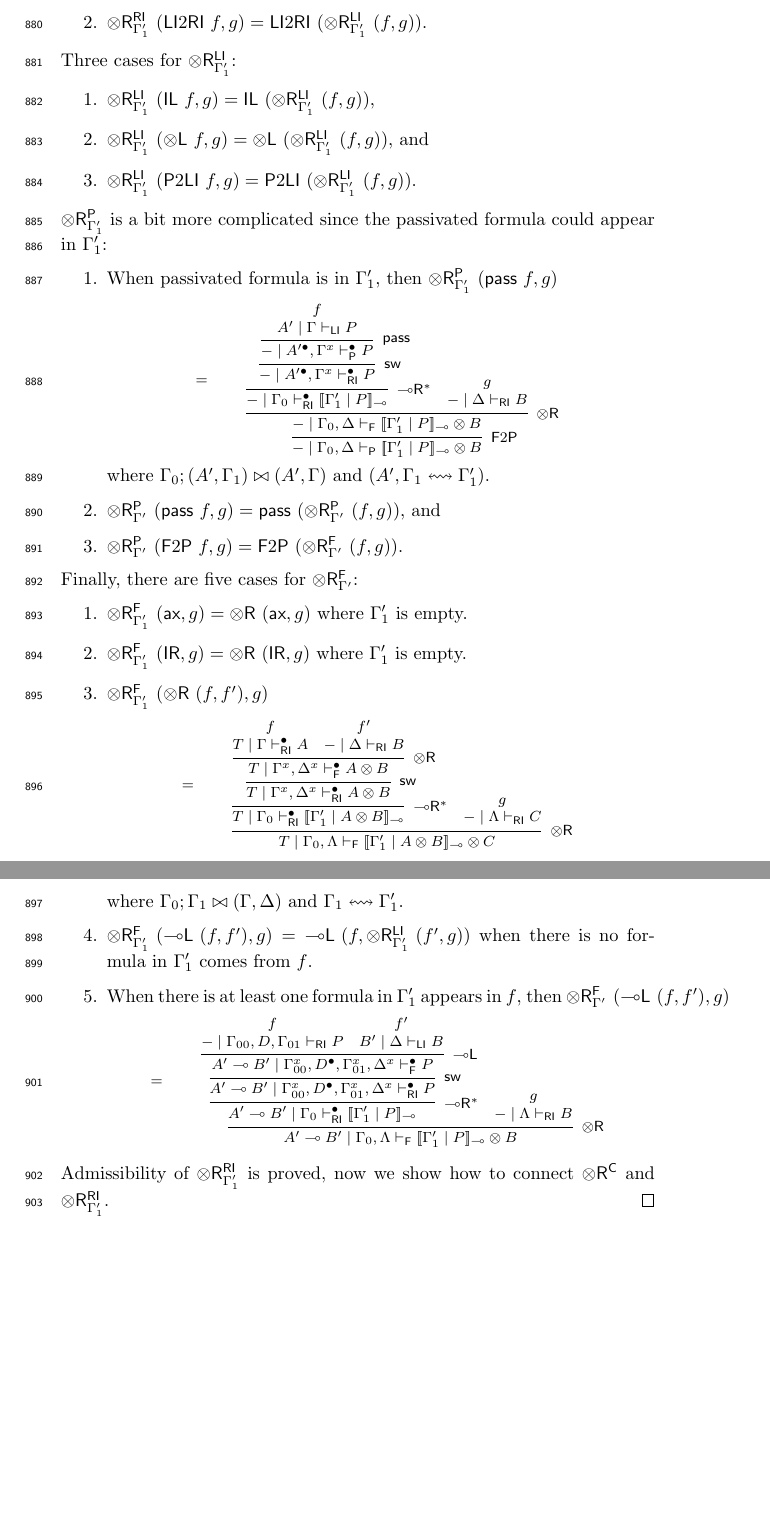
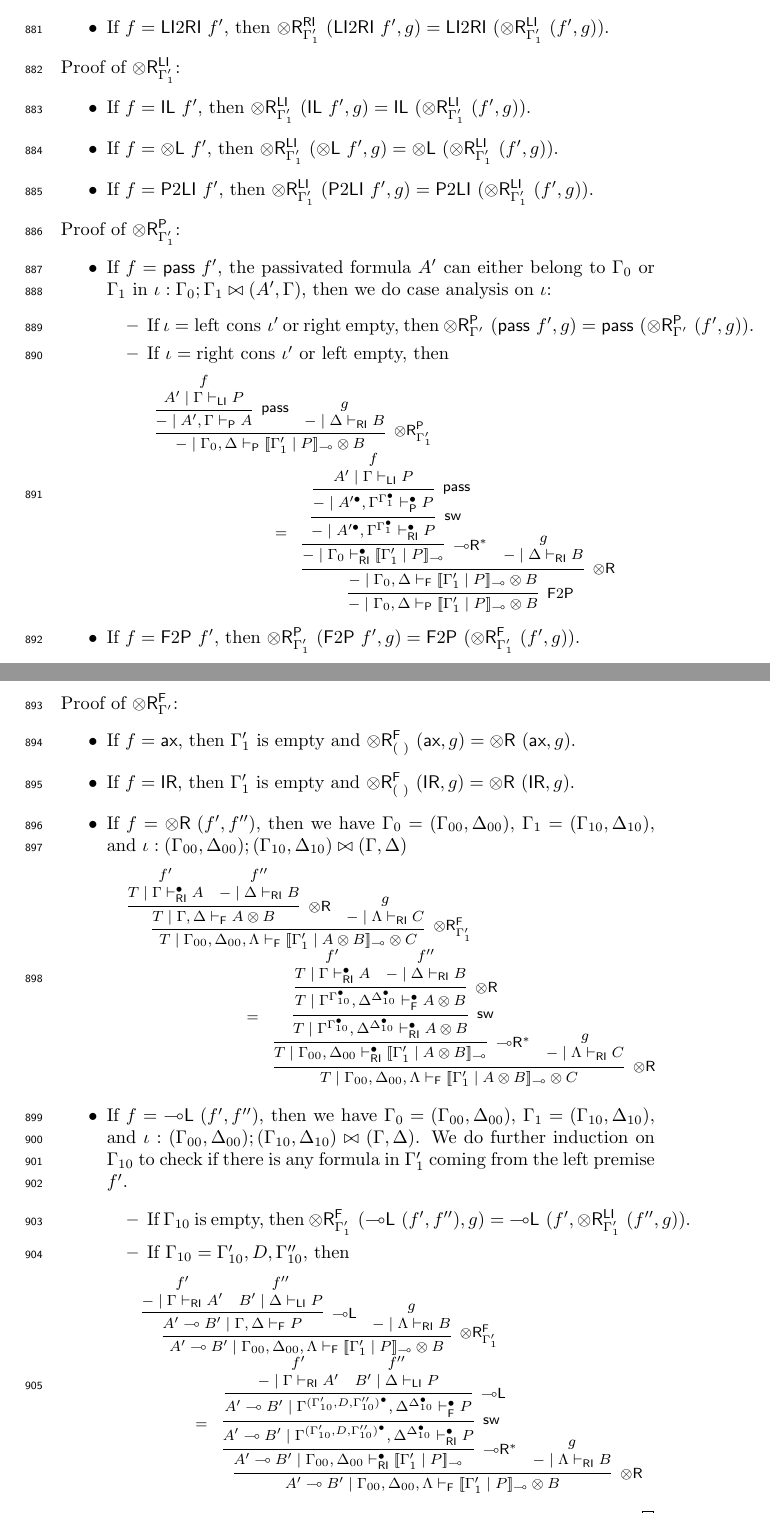
Before and after one commit to cswphilo/SkewMonCloCat, a LaTeX document (BSL/SkMonCloExtBSL.tex): two parts of pages 38 and 39 of 46, joined at a grey line, cut so that both start at the same text, the shorter picture padded with empty space. Compiled offline with pdfLaTeX.

Commit message:
prop 5.9 and 5.10, fixed some typo

```diff
--- a/BSL/SkMonCloExtBSL.tex
+++ b/BSL/SkMonCloExtBSL.tex
@@ -2453,2 +2451,3 @@ There are two main differences with the non-commutative focused calculus in (\re
 				\proofbox{
 					\infer[\tr^{\RI}_{\Gamma'_1 , A}]{S \mid \Gamma_0 , \Delta \vdash_{\RI} \ldbc \Gamma'_1 \mid (A \lolli B) \rdbc_{\lolli} \ot C}{
+						\deduce{S \mid \Gamma' , A , \Gamma'' \vdash_{\RI} B}{f'}
@@ -2459,42 +2457,42 @@ There are two main differences with the non-commutative focused calculus in (\re
 				}
 				\end{array}
 			\end{displaymath}
-		$\Gamma_0 ; \Gamma_1 \bowtie (\Gamma' , \Gamma'')$ and $\Gamma_1 \lrwavy \Gamma'_1$ are side conditions of the left hand side and $\Gamma_0 ; (\Gamma_{10} , A , \Gamma_{11}) \bowtie (\Gamma' , A , \Gamma'')$ and
-		$(\Gamma_{10} , A , \Gamma_{11}) \lrwavy (\Gamma'_1 , A)$ are of the right hand side, where $(\Gamma_{10} , \Gamma_{11}) = \Gamma_1$.
-		\item $\tr_{\Gamma'_1}^{\RI} \text{ } (\LI 2 \RI \text{ } f , g) \defeq \LI 2 \RI \text{ } (\tr_{\Gamma'_1}^{\LI} \text{ } (f , g))$.
-	\end{enumerate}
-	Three cases for $\tr_{\Gamma'_1}^{\LI}$:
-	\begin{enumerate}
-		\item $\tr_{\Gamma'_1}^{\LI} \text{ } (\unitl \text{ } f , g) \defeq \unitl \text{ } (\tr_{\Gamma'_1}^{\LI} \text{ } (f , g))$,
-		\item $\tr_{\Gamma'_1}^{\LI} \text{ } (\tl \text{ } f , g) \defeq \tl \text{ } (\tr_{\Gamma'_1}^{\LI} \text{ } (f , g))$, and
-		\item $\tr_{\Gamma'_1}^{\LI} \text{ } (\Pass 2 \LI \text{ } f , g) \defeq \Pass 2 \LI \text{ } (\tr_{\Gamma'_1}^{\LI} \text{ } (f , g))$.
-	\end{enumerate}
-	$\tr_{\Gamma'_1}^{\Pass}$ is a bit more complicated since the passivated formula could appear in $\Gamma'_1$:
-	\begin{enumerate}
-		\item When passivated formula is in $\Gamma'_1$, then $\tr_{\Gamma'_1}^{\Pass} \text{ } (\pass \text{ } f , g) $
-		% \defeq \F 2 \Pass \text{ } (\tr \text ( \lright^{*} \text{ } (\LI 2 \RI \text{ } (\Pass 2 \LI \text{ } (\pass \text{ } f))), g))
-		\begin{displaymath}
-			\footnotesize
-			\begin{array}{ll}
-			% \infer[\tr_{\Gamma'_1}^{\Pass}]{{-} \mid \Gamma_0 , \Delta \vdash_{\Pass} \ldbc \Gamma'_1 \mid P \rdbc_{\lolli} \ot B}{
-			%     \infer[\pass]{{-} \mid A' , \Gamma \vdash_{\Pass} A}{
-			%         \deduce{A' \mid \Gamma \vdash_{\LI} P}{f}
-			%     }
-			%     &
-			%     \deduce{{-} \mid \Delta \vdash_{\RI} B}{g}
-			% }
-			% \\[10pt]
+			\item If $f = \LI 2 \RI \text{ } f'$, then $\tr_{\Gamma'_1}^{\RI} \text{ } (\LI 2 \RI \text{ } f' , g) \defeq \LI 2 \RI \text{ } (\tr_{\Gamma'_1}^{\LI} \text{ } (f' , g))$.
+	\end{itemize}
+	Proof of  $\tr_{\Gamma'_1}^{\LI}$:
+	\begin{itemize}
+		\item If $f = \unitl \text{ } f'$, then $\tr_{\Gamma'_1}^{\LI} \text{ } (\unitl \text{ } f' , g) \defeq \unitl \text{ } (\tr_{\Gamma'_1}^{\LI} \text{ } (f' , g))$.
+		\item If $f = \tl \text{ } f'$, then $\tr_{\Gamma'_1}^{\LI} \text{ } (\tl \text{ } f' , g) \defeq \tl \text{ } (\tr_{\Gamma'_1}^{\LI} \text{ } (f' , g))$.
+		\item If $f = \Pass 2 \LI \text{ } f'$, then $\tr_{\Gamma'_1}^{\LI} \text{ } (\Pass 2 \LI \text{ } f' , g) \defeq \Pass 2 \LI \text{ } (\tr_{\Gamma'_1}^{\LI} \text{ } (f' , g))$.
+	\end{itemize}
+	Proof of $\tr_{\Gamma'_1}^{\Pass}$:
+	\begin{itemize}
+		\item If $f = \pass \text{ } f'$, the passivated formula $A'$ can either belong to $\Gamma_0$ or $\Gamma_1$ in $\iota : \Gamma_0 ; \Gamma_1 \bowtie (A' , \Gamma)$, then we do case analysis on $\iota$:
+		\begin{itemize}
+			\item If $\iota = \text{left cons } \iota'$ or right empty, then $\tr_{\Gamma'}^{\Pass} \text{ } (\pass \text{ } f' , g) \defeq \pass \text{ } (\tr_{\Gamma'}^{\Pass} \text{ } (f' , g))$.
+			\item If $\iota = \text{right cons } \iota'$ or left empty, then
+			\begin{displaymath}
+				\footnotesize
+				\begin{array}{c}
+					\hspace*{-4cm}
+				\proofbox{
+				\infer[\tr_{\Gamma'_1}^{\Pass}]{{-} \mid \Gamma_0 , \Delta \vdash_{\Pass} \ldbc \Gamma'_1 \mid P \rdbc_{\lolli} \ot B}{
+				    \infer[\pass]{{-} \mid A' , \Gamma \vdash_{\Pass} A}{
+				        \deduce{A' \mid \Gamma \vdash_{\LI} P}{f}
+				    }
+				    &
+				    \deduce{{-} \mid \Delta \vdash_{\RI} B}{g}
+				}
+				}
+				\\
 				% \defeq
-			\begin{array}{c}
 					\defeq
-			\end{array}
-			&
 				\proofbox{
 				\infer[\F 2 \Pass]{{-} \mid \Gamma_0 , \Delta \vdash_{\Pass} \ldbc \Gamma'_1 \mid P \rdbc_{\lolli} \ot B}{
 					\infer[\tr]{{-} \mid \Gamma_0 , \Delta \vdash_{\F} \ldbc \Gamma'_1 \mid P \rdbc_{\lolli} \ot B}{
 						\infer[\lright^{*}]{{-} \mid \Gamma_0 \vdash^{\bullet}_{\RI} \ldbc \Gamma'_1 \mid P \rdbc_{\lolli}}{
-						\infer[\mathsf{sw}]{{-} \mid A'^{\bullet} , \Gamma^{x} \vdash^{\bullet}_{\RI} P}{
-							\infer[\pass]{{-} \mid A'^{\bullet} , \Gamma^{x} \vdash^{\bullet}_{\Pass} P}{
+							\infer[\mathsf{sw}]{{-} \mid A'^{\bullet} , \Gamma^{\Gamma^{\bullet}_1} \vdash^{\bullet}_{\RI} P}{
+								\infer[\pass]{{-} \mid A'^{\bullet} , \Gamma^{\Gamma^{\bullet}_1} \vdash^{\bullet}_{\Pass} P}{
 									\deduce{A' \mid \Gamma \vdash_{\LI} P}{f}
 								}
 							}
@@ -2504,43 +2502,42 @@ There are two main differences with the non-commutative focused calculus in (\re
 					}
 				}
 				}
-		  \end{array}
-		\end{displaymath}
-		where $\Gamma_0 ; (A' , \Gamma_1) \bowtie (A' , \Gamma)$ and $(A' , \Gamma_1 \lrwavy \Gamma'_1)$.
-		\item $\tr_{\Gamma'}^{\Pass} \text{ } (\pass \text{ } f , g) \defeq \pass \text{ } (\tr_{\Gamma'}^{\Pass} \text{ } (f , g))$, and
-		\item $\tr_{\Gamma'}^{\Pass} \text{ } (\F 2 \Pass \text{ } f , g) \defeq \F 2 \Pass \text{ } (\tr_{\Gamma'}^{\F} \text{ } (f , g)) $.
-	\end{enumerate}
-	Finally, there are five cases for $\tr_{\Gamma'}^{\F}$:
-	\begin{enumerate}
-	  \item $\tr_{\Gamma'_1}^{\F} \text{ } (\ax , g) \defeq \tr \text{ } (\ax , g)$ where $\Gamma'_1$ is empty.
-	  \item $\tr_{\Gamma'_1}^{\F} \text{ } (\unitr , g) \defeq \tr \text{ } (\unitr , g)$ where $\Gamma'_1$ is empty.
-	  \item $\tr_{\Gamma'_1}^{\F} \text{ } (\tr \text{ } (f , f') , g) $
-	  %\defeq \tr \text{ } (\lright^{*} \text{ } (\LI 2 \RI \text{ } (\Pass 2 \LI \text{} (\F 2 \Pass \text{ } (\tr \text{ } (f , f'))))) , g)
-	  \begin{displaymath}
-		\footnotesize
-		\begin{array}{ll}
-		% \infer[\tr_{\Gamma' , \Delta}^{\F}]{T \mid \Gamma , \Lambda \vdash_{\F} \ldbc \Gamma' , \Delta \mid A \ot B \rdbc_{\lolli} \ot C}{
-		%     \infer[\tr]{T \mid \Gamma , \Gamma' , \Delta \vdash_{\F} A \ot B}{
-		%         \deduce{T \mid \Gamma , \Gamma' \vdash^{\bullet}_{\RI} A}{f}
-		%         &
-		%         \deduce{{-} \mid \Delta \vdash_{\RI} B}{f'}
-		%     }
-		%     &
-		%     \deduce{{-} \mid \Lambda \vdash_{\RI} C}{g}
-		% }
-		% \\[10pt]
-		\begin{array}{c}
+				\hspace*{-2cm}
+			  \end{array}
+			\end{displaymath}
+		\end{itemize}
+		\item If $f = \F 2 \Pass \text{ } f'$, then $\tr_{\Gamma'_1}^{\Pass} \text{ } (\F 2 \Pass \text{ } f' , g) \defeq \F 2 \Pass \text{ } (\tr_{\Gamma'_1}^{\F} \text{ } (f' , g)) $.
+	\end{itemize}
+	Proof of $\tr_{\Gamma'}^{\F}$:
+	\begin{itemize}
+	  \item If $f = \ax$, then $\Gamma'_1$ is empty and $\tr_{(\text{ })}^{\F} \text{ } (\ax , g) \defeq \tr \text{ } (\ax , g)$.
+	  \item If $f = \unitr$, then $\Gamma'_1$ is empty and $\tr_{(\text{ })}^{\F} \text{ } (\unitr , g) \defeq \tr \text{ } (\unitr , g)$.
+	  \item If $f = \tr \text{ } (f' , f'')$, then we have $\Gamma_0 = (\Gamma_{00} , \Delta_{00})$, $\Gamma_1 = (\Gamma_{10} , \Delta_{10})$, and $\iota : (\Gamma_{00} , \Delta_{00}) ; (\Gamma_{10} , \Delta_{10}) \bowtie (\Gamma , \Delta)$
+	  \begin{displaymath}
+		\footnotesize
+		\begin{array}{c}
+	    \hspace*{-3cm}
+		\proofbox{
+		\infer[\tr_{\Gamma'_1}^{\F}]{T \mid \Gamma_{00} , \Delta_{00} , \Lambda \vdash_{\F} \ldbc \Gamma'_1 \mid A \ot B \rdbc_{\lolli} \ot C}{
+		    \infer[\tr]{T \mid \Gamma , \Delta \vdash_{\F} A \ot B}{
+		        \deduce{T \mid \Gamma \vdash^{\bullet}_{\RI} A}{f'}
+		        &
+		        \deduce{{-} \mid \Delta \vdash_{\RI} B}{f''}
+		    }
+		    &
+		    \deduce{{-} \mid \Lambda \vdash_{\RI} C}{g}
+		}
+		}
+		\\
 			\defeq
-		\end{array}
-		&
-		\proofbox{
-		\infer[\tr]{T \mid \Gamma_0 , \Lambda \vdash_{\F} \ldbc \Gamma'_1 \mid A \ot B \rdbc_{\lolli} \ot C}{
-			\infer[\lright^{*}]{T \mid \Gamma_0 \vdash^{\bullet}_{\RI} \ldbc \Gamma'_1 \mid A \ot B \rdbc_{\lolli}}{
-				\infer[\mathsf{sw}]{T \mid \Gamma^{x} , \Delta^{x} \vdash^{\bullet}_{\RI} A \ot B}{
-					\infer[\tr]{T \mid \Gamma^{x} , \Delta^{x} \vdash^{\bullet}_{\F} A \ot B}{
-						\deduce{T \mid \Gamma \vdash^{\bullet}_{\RI} A}{f}
-						&
-						\deduce{{-} \mid \Delta \vdash_{\RI} B}{f'}
+		\proofbox{
+		\infer[\tr]{T \mid \Gamma_{00} , \Delta_{00} , \Lambda \vdash_{\F} \ldbc \Gamma'_1 \mid A \ot B \rdbc_{\lolli} \ot C}{
+			\infer[\lright^{*}]{T \mid \Gamma_{00} , \Delta_{00} \vdash^{\bullet}_{\RI} \ldbc \Gamma'_1 \mid A \ot B \rdbc_{\lolli}}{
+				\infer[\mathsf{sw}]{T \mid \Gamma^{\Gamma^{\bullet}_{10}} , \Delta^{\Delta^{\bullet}_{10}} \vdash^{\bullet}_{\RI} A \ot B}{
+					\infer[\tr]{T \mid \Gamma^{\Gamma^{\bullet}_{10}} , \Delta^{\Delta^{\bullet}_{10}} \vdash^{\bullet}_{\F} A \ot B}{
+						\deduce{T \mid \Gamma \vdash^{\bullet}_{\RI} A}{f'}
+						&
+						\deduce{{-} \mid \Delta \vdash_{\RI} B}{f''}
 					}
 				}
 			}
@@ -2548,39 +2545,39 @@ There are two main differences with the non-commutative focused calculus in (\re
 			\deduce{{-} \mid \Lambda \vdash_{\RI} C}{g}
 		}
 		}
-		\end{array}
-	  \end{displaymath}
-	  where $\Gamma_0 ; \Gamma_1 \bowtie (\Gamma , \Delta)$ and $\Gamma_1 \lrwavy \Gamma'_1$.
-	  \item $\tr_{\Gamma'_1}^{\F} \text{ } (\lleft \text{ } (f , f') , g) \defeq \lleft \text{ } (f , \tr_{\Gamma'_1}^{\LI} \text{ } (f' , g))$ when there is no formula in $\Gamma'_1$ comes from $f$.
-	  \item When there is at least one formula in $\Gamma'_1$ appears in $f$, then $\tr_{\Gamma'}^{\F} \text{ } (\lleft \text{ } (f , f') , g)$
-	  %\defeq \tr \text{ } (\lright^{*} \text{ } (\LI 2 \RI \text{ } (\Pass 2 \LI \text{ } (\F 2 \Pass \text{ } (\lleft \text{ } (f , f'))))) , g)
-	  \begin{displaymath}
-		\footnotesize
-	  \begin{array}{ll}
-		% \infer[\tr_{\Gamma'_{0} , D , \Gamma'_1 , \Delta}^{\F}]{A' \lolli B' \mid \Gamma , \Lambda \vdash_{\F} \ldbc \Gamma'_{0} , D , \Gamma'_1 \mid P \rdbc_{\lolli} \ot B}{
-		%     \infer[\lleft]{A' \lolli B' \mid \Gamma , \Gamma'_0 , D , \Gamma'_1 , \Delta \vdash_{\F} P}{
-		%         \deduce{{-} \mid \Gamma , \Gamma'_0 , D , \Gamma'_1  \vdash_{\RI} P}{f}
-		%         &
-		%         \deduce{B' \mid \Delta \vdash_{\LI} B}{f'}
-		%     }
-		%     &
-		%     \deduce{{-} \mid \Lambda \vdash_{\RI} B}{g}
-		% }
-		% \\[10pt]
-		% \defeq
-		% \\[10pt]
-		\begin{array}{c}
+		\hspace*{-3cm}
+		\end{array}
+	  \end{displaymath}
+	  \item If $f = \lleft \text{ } (f' , f'')$, then we have $\Gamma_0 = (\Gamma_{00} , \Delta_{00})$, $\Gamma_1 = (\Gamma_{10} , \Delta_{10})$, and $\iota : (\Gamma_{00} , \Delta_{00}) ; (\Gamma_{10} , \Delta_{10}) \bowtie (\Gamma , \Delta)$.
+	  We do further induction on $\Gamma_{10}$ to check if there is any formula in $\Gamma'_1$ coming from the left premise $f'$.
+	  \begin{itemize}
+		\item If $\Gamma_{10}$ is empty, then $\tr_{\Gamma'_1}^{\F} \text{ } (\lleft \text{ } (f' , f'') , g) \defeq \lleft \text{ } (f' , \tr_{\Gamma'_1}^{\LI} \text{ } (f'' , g))$.
+		\item If $\Gamma_{10} = \Gamma'_{10} , D , \Gamma''_{10}$, then
+		\begin{displaymath}
+			\footnotesize
+		  \begin{array}{c}
+			\hspace*{-3cm}
+			\proofbox{
+			\infer[\tr_{\Gamma'_1}^{\F}]{A' \lolli B' \mid \Gamma_{00} , \Delta_{00} , \Lambda \vdash_{\F} \ldbc \Gamma'_1 \mid P \rdbc_{\lolli} \ot B}{
+			    \infer[\lleft]{A' \lolli B' \mid \Gamma , \Delta \vdash_{\F} P}{
+			        \deduce{{-} \mid \Gamma  \vdash_{\RI} A'}{f'}
+			        &
+			        \deduce{B' \mid \Delta \vdash_{\LI} P}{f''}
+			    }
+			    &
+			    \deduce{{-} \mid \Lambda \vdash_{\RI} B}{g}
+			}
+			}
+			\\
 			\defeq
-		\end{array}
-		&
-		\proofbox{
-		\infer[\tr]{A' \lolli B' \mid \Gamma_0 , \Lambda \vdash_{\F} \ldbc \Gamma'_1 \mid P \rdbc_{\lolli} \ot B}{
-			\infer[\lright^{*}]{A' \lolli B' \mid \Gamma_0 \vdash^{\bullet}_{\RI} \ldbc \Gamma'_1 \mid P \rdbc_{\lolli}}{
-				\infer[\mathsf{sw}]{A' \lolli B' \mid \Gamma^{x}_{00} , D^{\bullet} , \Gamma^{x}_{01} , \Delta^{x} \vdash^{\bullet}_{\RI} P}{
-					\infer[\lleft]{A' \lolli B' \mid \Gamma^{x}_{00} , D^{\bullet} , \Gamma^{x}_{01} , \Delta^{x} \vdash^{\bullet}_{\F} P}{
-						\deduce{{-} \mid \Gamma_{00} , D , \Gamma_{01}  \vdash_{\RI} P}{f}
-						&
-						\deduce{B' \mid \Delta \vdash_{\LI} B}{f'}
+			\proofbox{
+			\infer[\tr]{A' \lolli B' \mid \Gamma_{00} , \Delta_{00} , \Lambda \vdash_{\F} \ldbc \Gamma'_1 \mid P \rdbc_{\lolli} \ot B}{
+				\infer[\lright^{*}]{A' \lolli B' \mid \Gamma_{00} , \Delta_{00} \vdash^{\bullet}_{\RI} \ldbc \Gamma'_1 \mid P \rdbc_{\lolli}}{
+					\infer[\mathsf{sw}]{A' \lolli B' \mid \Gamma^{(\Gamma'_{10} , D , \Gamma''_{10})^{\bullet}} , \Delta^{\Delta^{\bullet}_{10}} \vdash^{\bullet}_{\RI} P}{
+						\infer[\lleft]{A' \lolli B' \mid \Gamma^{(\Gamma'_{10} , D , \Gamma''_{10})^{\bullet}} , \Delta^{\Delta^{\bullet}_{10}} \vdash^{\bullet}_{\F} P}{
+							\deduce{{-} \mid \Gamma \vdash_{\RI} A'}{f'}
+							&
+							\deduce{B' \mid \Delta \vdash_{\LI} P}{f''}
 						}
 					}
 				}
@@ -2588,10 +2585,11 @@ There are two main differences with the non-commutative focused calculus in (\re
 				\deduce{{-} \mid \Lambda \vdash_{\RI} B}{g}
 			}
 			}
-	  \end{array}
-	   \end{displaymath}
-	\end{enumerate}
-	Admissibility of $\tr^{\RI}_{\Gamma'_1}$ is proved, now we show how to connect $\tr^{\C}$ and $\tr^{\RI}_{\Gamma'_1}$.
+			\hspace*{-1cm}
+		  \end{array}
+		   \end{displaymath}
+	  \end{itemize}
+	\end{itemize}
 \end{proof}
 \begin{proposition}
 	The following 2 rules are admissible:
```
Also changed, not shown: BSL/SkMonCloExtBSL.tex (69 more changed lines). Lines whose indentation alone changed are shown as unchanged.
